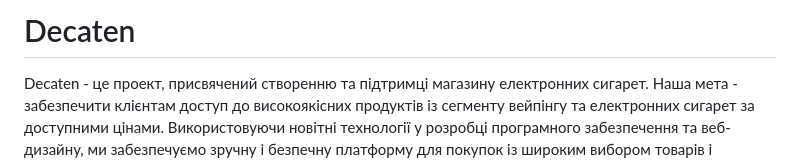
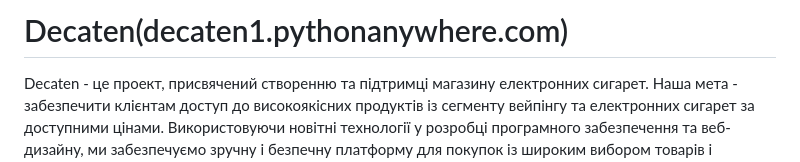
Before and after one commit to PrymushAnton/Decaten, a Markdown page: README.md, the part around the change. Drawn GitHub-style.

Commit message:
added link to site

```diff
--- a/README.md
+++ b/README.md
@@ -1,4 +1,4 @@
-# Decaten
+# Decaten(decaten1.pythonanywhere.com)
 Decaten - це проект, присвячений створенню та підтримці магазину електронних сигарет. Наша мета - забезпечити клієнтам доступ до високоякісних продуктів із сегменту вейпінгу та електронних сигарет за доступними цінами. Використовуючи новітні технології у розробці програмного забезпечення та веб-дизайну, ми забезпечуємо зручну і безпечну платформу для покупок із широким вибором товарів і персоналізованим сервісом для кожного клієнта.
 
 # Змiст
```
